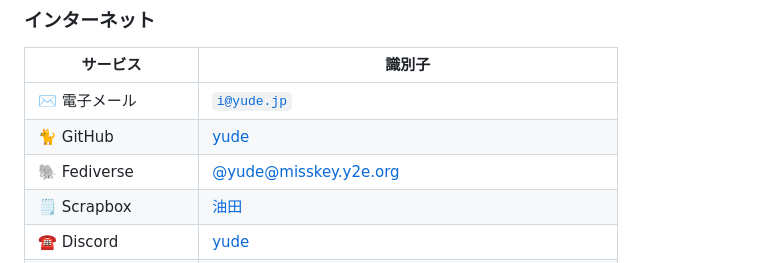
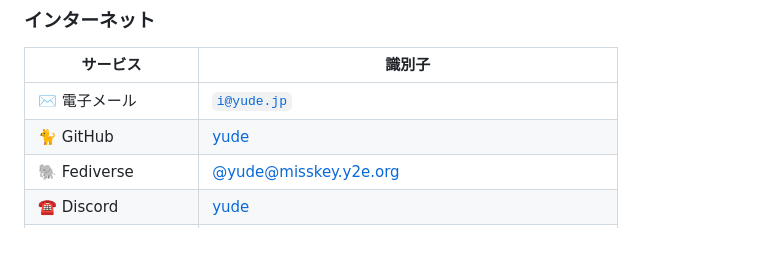
Before and after one commit to yudejp/yude.jp, a Markdown page: src/content/index.md, the part around one of its changes. Rendered like a GitHub page.

```diff
--- a/src/content/index.md
+++ b/src/content/index.md
@@ -10,5 +10,4 @@
 | ✉️ 電子メール | [`i@yude.jp`](mailto:i@yude.jp) |
 | 🐈 GitHub | [yude](https://github.com/yude) |
 | 🐘 Fediverse | [@yude@misskey.y2e.org](https://misskey.y2e.org/@yude) |
-| 🗒️ Scrapbox | [油田](https://scrapbox.io/yude) |
 | ☎️ Discord | [yude](https://discordapp.com/users/116124230243975173) |
```
Also changed, not shown: other parts of src/content/index.md (+1 -0 lines).
